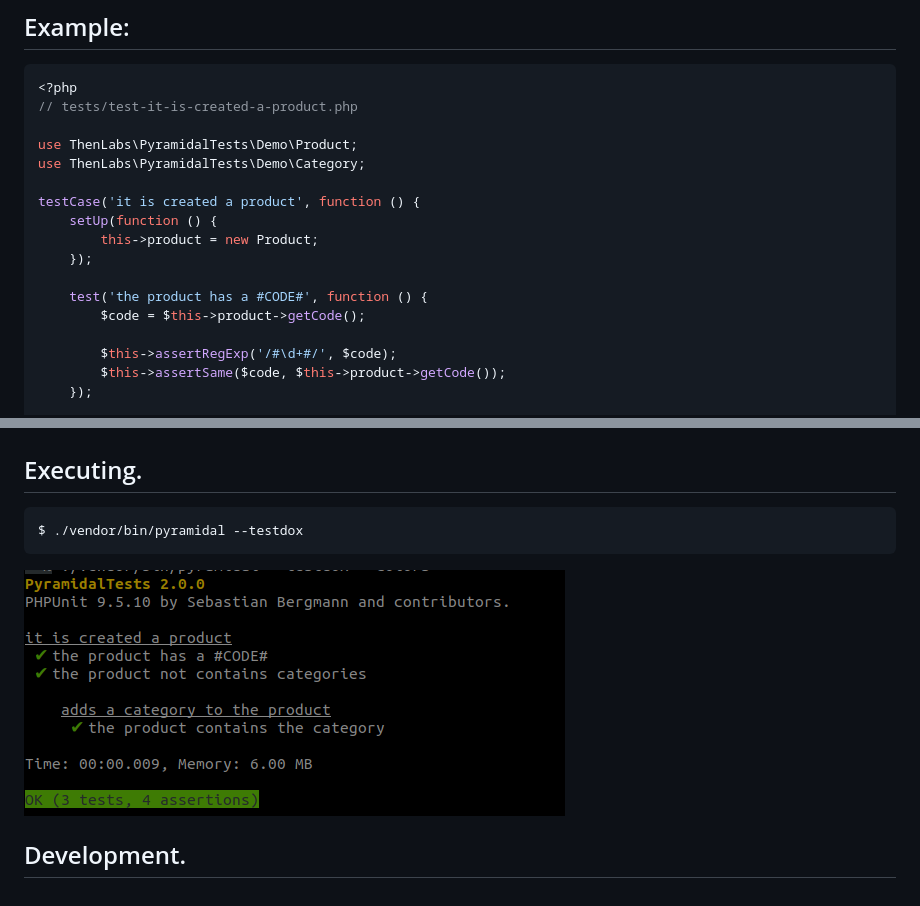
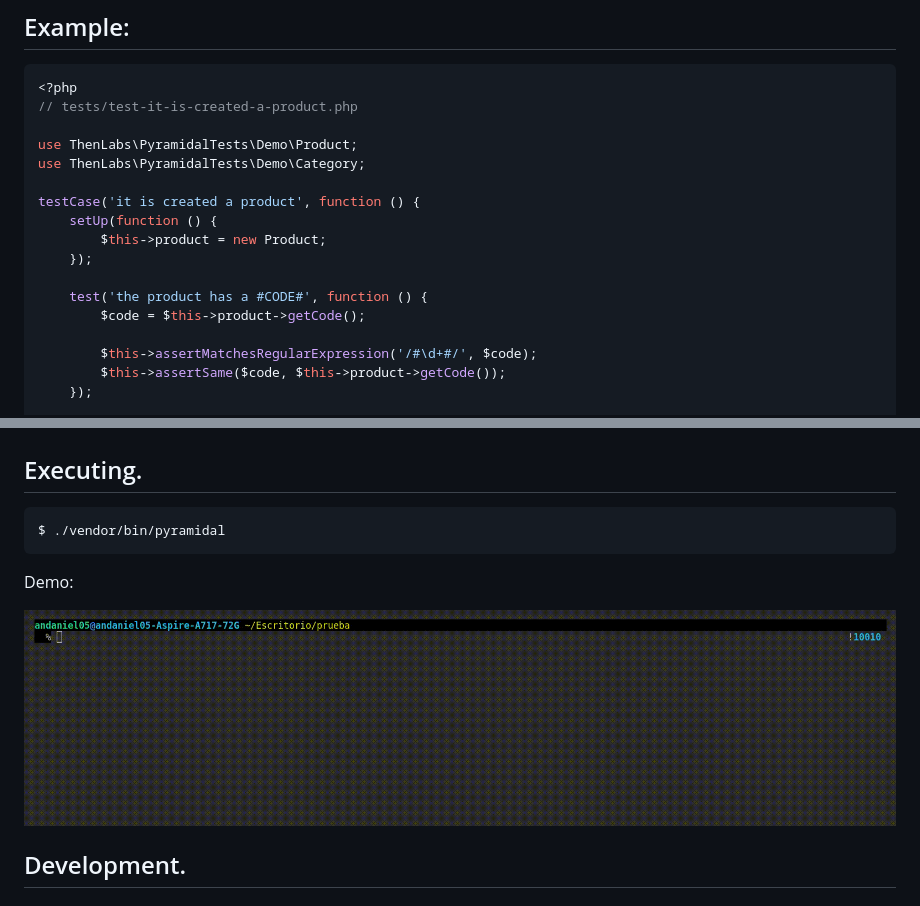
Before and after one commit to andaniel05/PyramidalTests, a Markdown page: README.md, 2 parts joined by grey strips. Rendered like a GitHub page; pictures changed too: 1.png (deleted), demo.gif (added).

Commit message:
The php-cs-fixer tool has been updated to version 3. Updated also the README.md file

```diff
--- a/README.md
+++ b/README.md
@@ -20,13 +20,13 @@ use ThenLabs\PyramidalTests\Demo\Category;
 
 testCase('it is created a product', function () {
     setUp(function () {
-        this->product = new Product;
+        $this->product = new Product;
     });
 
     test('the product has a #CODE#', function () {
         $code = $this->product->getCode();
 
-        $this->assertRegExp('/#\d+#/', $code);
+        $this->assertMatchesRegularExpression('/#\d+#/', $code);
         $this->assertSame($code, $this->product->getCode());
     });
 
@@ -50,9 +50,11 @@ testCase('it is created a product', function () {
 
 ## Executing.
 
-    $ ./vendor/bin/pyramidal --testdox
+    $ ./vendor/bin/pyramidal
 
-![](1.png)
+Demo:
+
+![](demo.gif)
 
 ## Development.
 
```
Also changed, not shown: 12 other files.
